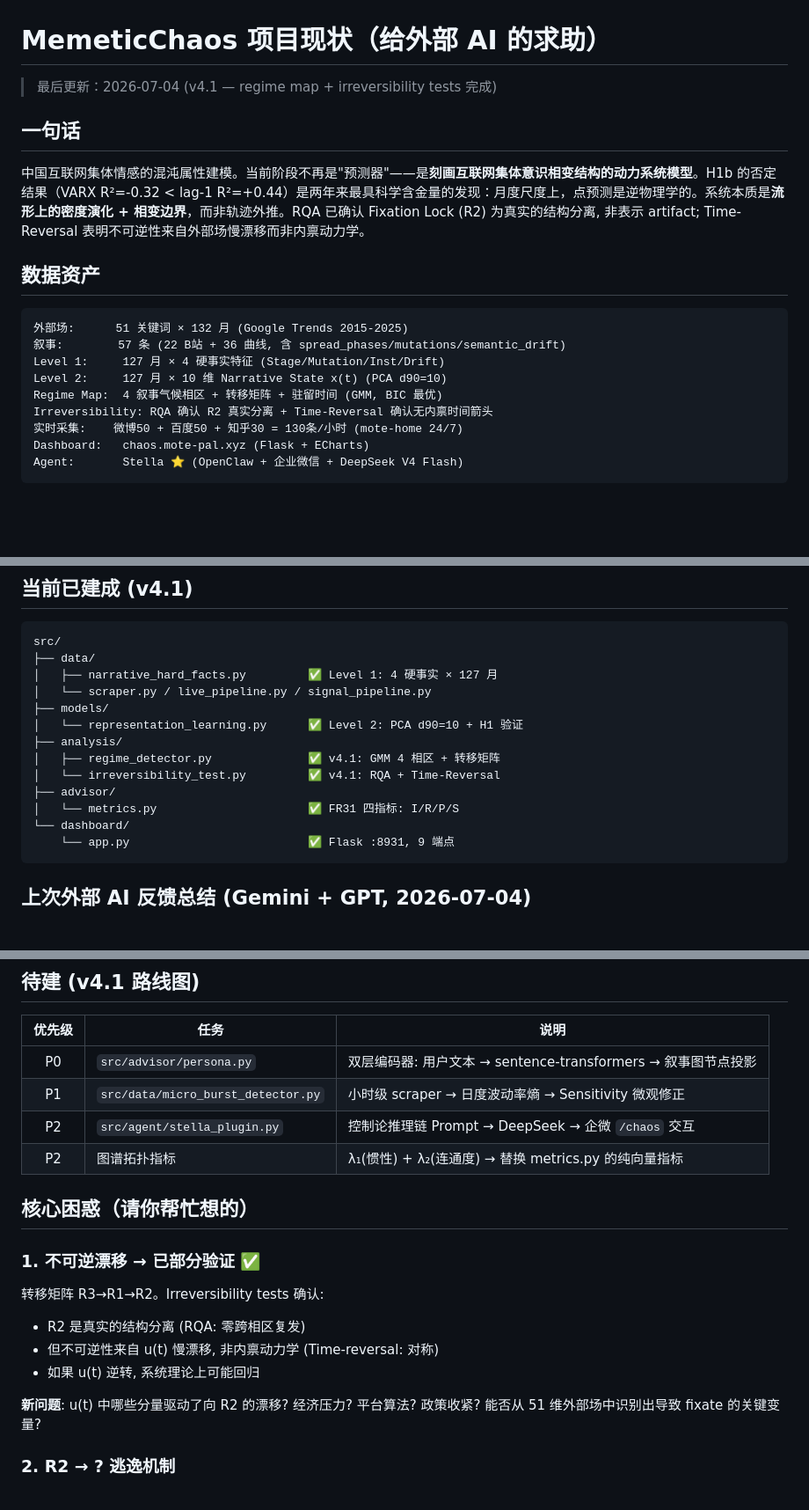
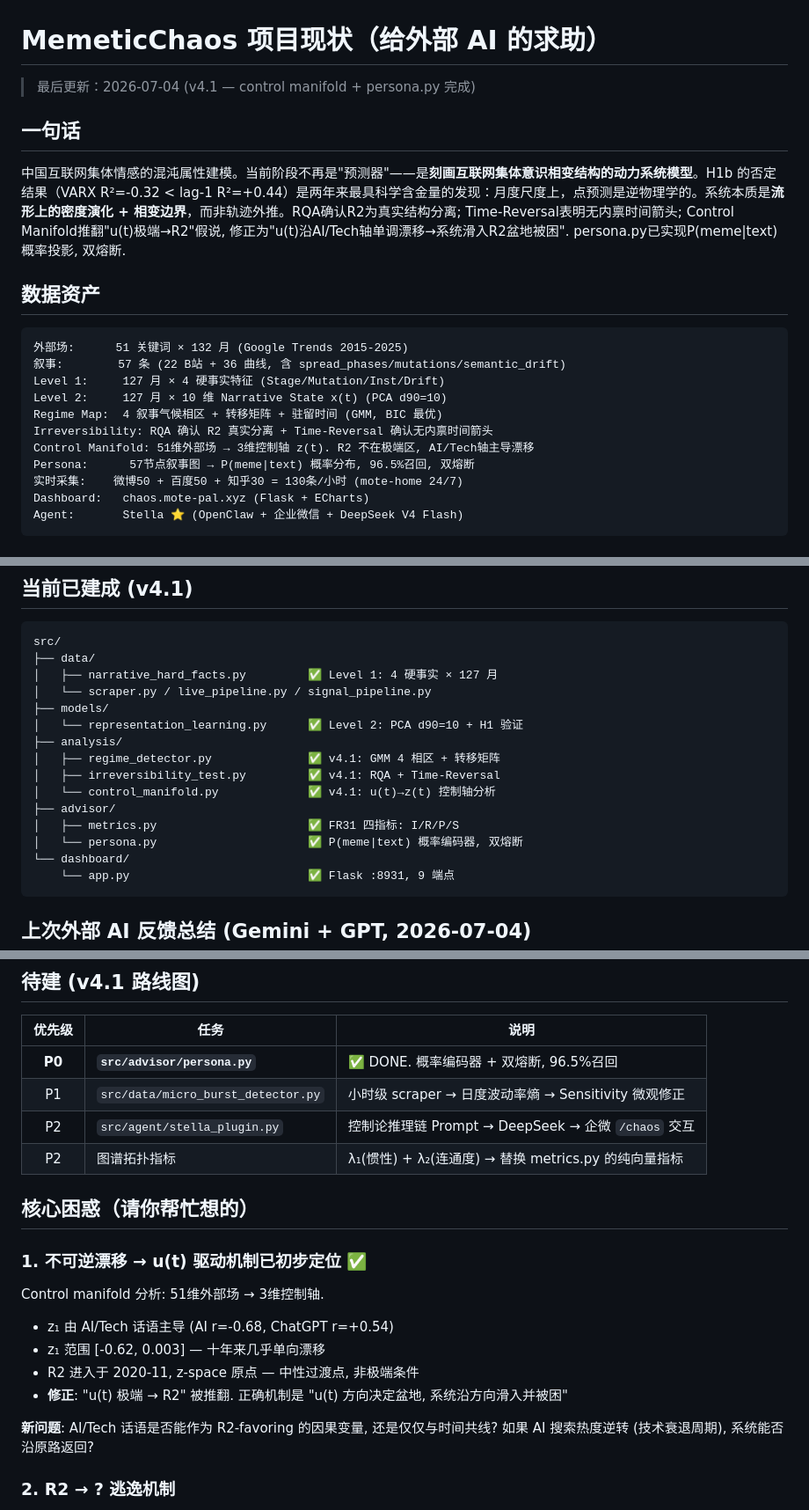
Before and after one commit to Mote-Xu/MemeticChaos, a Markdown page: GEMINI_PROMPT.md, 3 parts joined by grey strips. Shown at 88% size. Rendered like a GitHub page; blank space fills up the shorter version.

````diff
--- a/GEMINI_PROMPT.md
+++ b/GEMINI_PROMPT.md
@@ -1,10 +1,10 @@
 # MemeticChaos 项目现状（给外部 AI 的求助）
 
-> 最后更新：2026-07-04 (v4.1 — regime map + irreversibility tests 完成)
+> 最后更新：2026-07-04 (v4.1 — control manifold + persona.py 完成)
 
 ## 一句话
 
-中国互联网集体情感的混沌属性建模。当前阶段不再是"预测器"——是**刻画互联网集体意识相变结构的动力系统模型**。H1b 的否定结果（VARX R²=-0.32 < lag-1 R²=+0.44）是两年来最具科学含金量的发现：月度尺度上，点预测是逆物理学的。系统本质是**流形上的密度演化 + 相变边界**，而非轨迹外推。RQA 已确认 Fixation Lock (R2) 为真实的结构分离, 非表示 artifact; Time-Reversal 表明不可逆性来自外部场慢漂移而非内禀动力学。
+中国互联网集体情感的混沌属性建模。当前阶段不再是"预测器"——是**刻画互联网集体意识相变结构的动力系统模型**。H1b 的否定结果（VARX R²=-0.32 < lag-1 R²=+0.44）是两年来最具科学含金量的发现：月度尺度上，点预测是逆物理学的。系统本质是**流形上的密度演化 + 相变边界**，而非轨迹外推。RQA确认R2为真实结构分离; Time-Reversal表明无内禀时间箭头; Control Manifold推翻"u(t)极端→R2"假说, 修正为"u(t)沿AI/Tech轴单调漂移→系统滑入R2盆地被困". persona.py已实现P(meme|text)概率投影, 双熔断.
 
 ## 数据资产
 
@@ -15,6 +15,8 @@ Level 1:     127 月 × 4 硬事实特征 (Stage/Mutation/Inst/Drift)
 Level 2:     127 月 × 10 维 Narrative State x(t) (PCA d90=10)
 Regime Map:  4 叙事气候相区 + 转移矩阵 + 驻留时间 (GMM, BIC 最优)
 Irreversibility: RQA 确认 R2 真实分离 + Time-Reversal 确认无内禀时间箭头
+Control Manifold: 51维外部场 → 3维控制轴 z(t). R2 不在极端区, AI/Tech轴主导漂移
+Persona:      57节点叙事图 → P(meme|text) 概率分布, 96.5%召回, 双熔断
 实时采集:    微博50 + 百度50 + 知乎30 = 130条/小时 (mote-home 24/7)
 Dashboard:   chaos.mote-pal.xyz (Flask + ECharts)
 Agent:       Stella ⭐ (OpenClaw + 企业微信 + DeepSeek V4 Flash)
@@ -105,9 +138,11 @@ src/
 │   └── representation_learning.py      ✅ Level 2: PCA d90=10 + H1 验证
 ├── analysis/
 │   ├── regime_detector.py              ✅ v4.1: GMM 4 相区 + 转移矩阵
-│   └── irreversibility_test.py         ✅ v4.1: RQA + Time-Reversal
+│   ├── irreversibility_test.py         ✅ v4.1: RQA + Time-Reversal
+│   └── control_manifold.py             ✅ v4.1: u(t)→z(t) 控制轴分析
 ├── advisor/
-│   └── metrics.py                      ✅ FR31 四指标: I/R/P/S
+│   ├── metrics.py                      ✅ FR31 四指标: I/R/P/S
+│   └── persona.py                      ✅ P(meme|text) 概率编码器, 双熔断
 └── dashboard/
     └── app.py                          ✅ Flask :8931, 9 端点
 ```
@@ -134,22 +169,24 @@ src/
 
 | 优先级 | 任务 | 说明 |
 |:--:|------|------|
-| P0 | `src/advisor/persona.py` | 双层编码器: 用户文本 → sentence-transformers → 叙事图节点投影 |
+| **P0** | **`src/advisor/persona.py`** | ✅ DONE. 概率编码器 + 双熔断, 96.5%召回 |
 | P1 | `src/data/micro_burst_detector.py` | 小时级 scraper → 日度波动率熵 → Sensitivity 微观修正 |
 | P2 | `src/agent/stella_plugin.py` | 控制论推理链 Prompt → DeepSeek → 企微 `/chaos` 交互 |
 | P2 | 图谱拓扑指标 | λ₁(惯性) + λ₂(连通度) → 替换 metrics.py 的纯向量指标 |
 
 ## 核心困惑（请你帮忙想的）
 
-### 1. 不可逆漂移 → 已部分验证 ✅
+### 1. 不可逆漂移 → u(t) 驱动机制已初步定位 ✅
 
-转移矩阵 R3→R1→R2。Irreversibility tests 确认:
-- R2 是真实的结构分离 (RQA: 零跨相区复发)
-- 但不可逆性来自 u(t) 慢漂移, 非内禀动力学 (Time-reversal: 对称)
-- 如果 u(t) 逆转, 系统理论上可能回归
+Control manifold 分析: 51维外部场 → 3维控制轴.
+- z₁ 由 AI/Tech 话语主导 (AI r=-0.68, ChatGPT r=+0.54)
+- z₁ 范围 [-0.62, 0.003] — 十年来几乎单向漂移
+- R2 进入于 2020-11, z-space 原点 — 中性过渡点, 非极端条件
+- **修正**: "u(t) 极端 → R2" 被推翻. 正确机制是 "u(t) 方向决定盆地, 系统沿方向滑入并被困"
 
-**新问题**: u(t) 中哪些分量驱动了向 R2 的漂移? 经济压力? 平台算法? 政策收紧?
-能否从 51 维外部场中识别出导致 fixate 的关键变量?
+**新问题**: AI/Tech 话语是否能作为 R2-favoring 的因果变量,
+还是仅仅与时间共线? 如果 AI 搜索热度逆转 (技术衰退周期),
+系统能否沿原路返回?
 
 ### 2. R2 → ? 逃逸机制
 
````
Also changed, not shown: other parts of GEMINI_PROMPT.md (+49 -6 lines).
